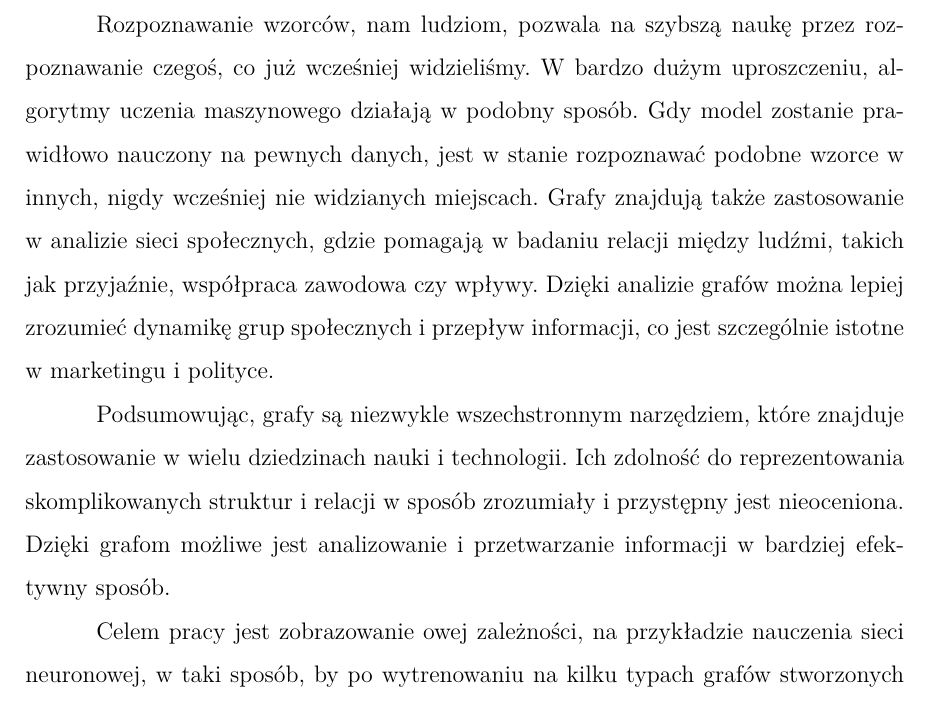
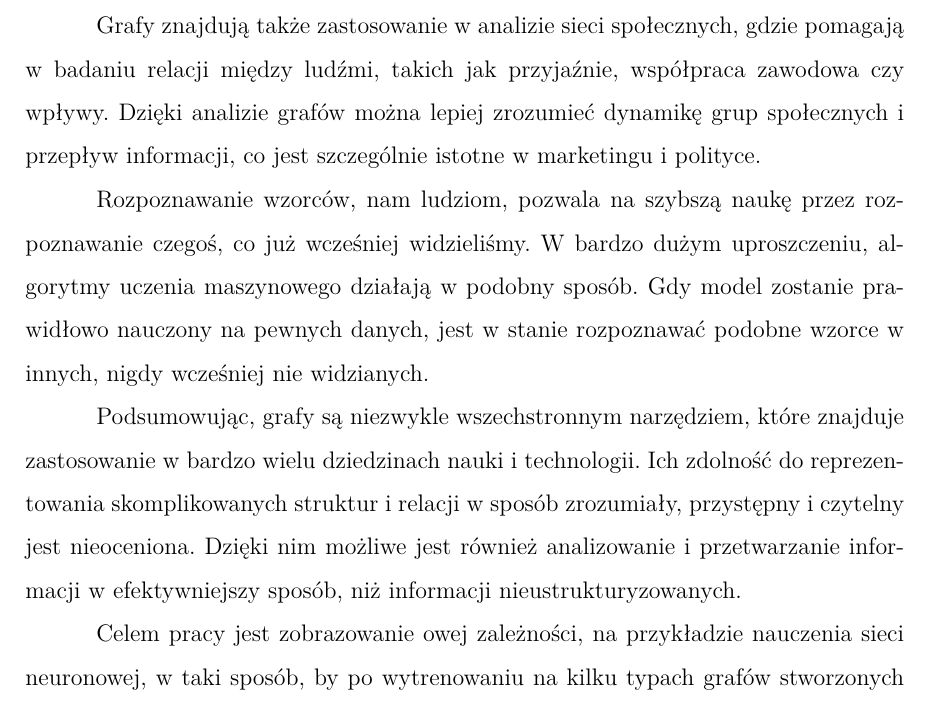
Before and after one commit to gabriellichacz/graph_classification, a LaTeX thesis (thesis/weiiszablon.tex, which reads thesis/partials/introduction.tex): part of page 8 of 31, cut so that both start at the same text. Compiled offline with pdfLaTeX.

Commit message:
quite ok

```diff
--- a/thesis/partials/introduction.tex
+++ b/thesis/partials/introduction.tex
@@ -58,19 +58,22 @@ W dziedzinie uczenia maszynowego i sztucznej inteligencji, grafy odgrywają kluc
 Grafy wiedzy, które łączą różne informacje, umożliwiają tworzenie zaawansowanych systemów rekomendacyjnych i chatbotów.
 Wykorzystanie grafów w analizie danych pozwala odkrywać ukryte zależności i wzorce, co jest niezwykle cenne w dzisiejszej erze big data.
 
-%////////Z-tego-cos-bedzie//////////%
-Rozpoznawanie wzorców, nam ludziom, pozwala na szybszą naukę przez rozpoznawanie czegoś, co już wcześniej widzieliśmy.
-W bardzo dużym uproszczeniu, algorytmy uczenia maszynowego działają w podobny sposób.
-Gdy model zostanie prawidłowo nauczony na pewnych danych, jest w stanie rozpoznawać podobne wzorce w innych,
-nigdy wcześniej nie widzianych miejscach.
 Grafy znajdują także zastosowanie w analizie sieci społecznych, gdzie pomagają w badaniu relacji między ludźmi,
 takich jak przyjaźnie, współpraca zawodowa czy wpływy.
 Dzięki analizie grafów można lepiej zrozumieć dynamikę grup społecznych i przepływ informacji,
 co jest szczególnie istotne w marketingu i polityce.
 
-Podsumowując, grafy są niezwykle wszechstronnym narzędziem, które znajduje zastosowanie w wielu dziedzinach nauki i technologii.
-Ich zdolność do reprezentowania skomplikowanych struktur i relacji w sposób zrozumiały i przystępny jest nieoceniona.
-Dzięki grafom możliwe jest analizowanie i przetwarzanie informacji w bardziej efektywny sposób.
+%////////Z-tego-cos-bedzie//////////%
+Rozpoznawanie wzorców, nam ludziom, pozwala na szybszą naukę przez rozpoznawanie czegoś, co już wcześniej widzieliśmy.
+W bardzo dużym uproszczeniu, algorytmy uczenia maszynowego działają w podobny sposób.
+Gdy model zostanie prawidłowo nauczony na pewnych danych,
+jest w stanie rozpoznawać podobne wzorce w innych, nigdy wcześniej nie widzianych.
+
+Podsumowując, grafy są niezwykle wszechstronnym narzędziem,
+które znajduje zastosowanie w bardzo wielu dziedzinach nauki i technologii.
+Ich zdolność do reprezentowania skomplikowanych struktur i relacji w sposób zrozumiały, przystępny i czytelny jest nieoceniona.
+Dzięki nim możliwe jest również analizowanie i przetwarzanie informacji w efektywniejszy sposób,
+niż informacji nieustrukturyzowanych.
 
 Celem pracy jest zobrazowanie owej zależności, na przykładzie nauczenia sieci neuronowej,
 w taki sposób, by po wytrenowaniu na kilku typach grafów stworzonych sztucznie,
```
